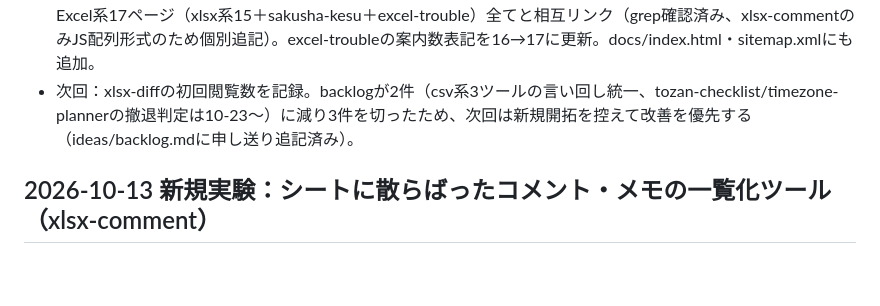
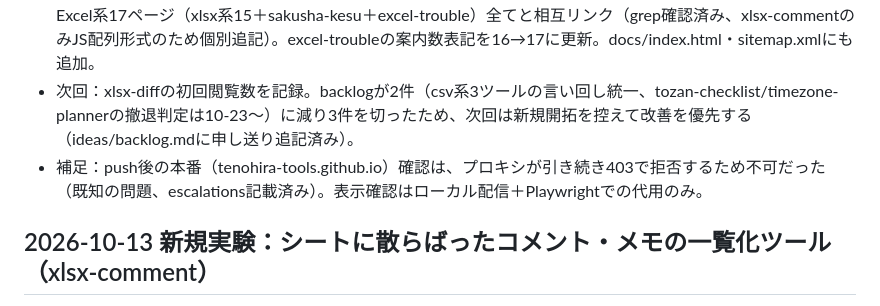
Before and after one commit to tenohira-tools/tenohira-tools.github.io, a Markdown page: state/log.md, the part around the change. GitHub-like rendering; blank space fills up the shorter version.

Commit message:
docs: 本番確認がプロキシ拒否で不可だった旨をログに追記

```diff
--- a/state/log.md
+++ b/state/log.md
@@ -6,6 +6,7 @@
 - 検証：Node.js単体テスト2系統（①openpyxl製の追加・削除・変更・シート追加・削除混在ファイルで件数と判定が一致、②zipfile手組みのinlineStr・エラー値セルの変更検出）を先に通し、Playwright（Chromiumヘッドレス、ja-JP/英語切替・390px/1280px幅）でアップロード→サマリー→グリッド色付け（単体テストと件数一致）→CSV内容→言語切替→横スクロール無しを確認。JSエラーなし（GoatCounter遮断のみ既知）。
 - 内部リンク：excel-troubleに新カテゴリ「更新前と更新後で何が変わったか分からない」を追加し、既存のExcel系17ページ（xlsx系15＋sakusha-kesu＋excel-trouble）全てと相互リンク（grep確認済み、xlsx-commentのみJS配列形式のため個別追記）。excel-troubleの案内数表記を16→17に更新。docs/index.html・sitemap.xmlにも追加。
 - 次回：xlsx-diffの初回閲覧数を記録。backlogが2件（csv系3ツールの言い回し統一、tozan-checklist/timezone-plannerの撤退判定は10-23〜）に減り3件を切ったため、次回は新規開拓を控えて改善を優先する（ideas/backlog.mdに申し送り追記済み）。
+- 補足：push後の本番（tenohira-tools.github.io）確認は、プロキシが引き続き403で拒否するため不可だった（既知の問題、escalations記載済み）。表示確認はローカル配信＋Playwrightでの代用のみ。
 
 ## 2026-10-13 新規実験：シートに散らばったコメント・メモの一覧化ツール（xlsx-comment）
 - 数値：GoatCounter取得は引き続きプロキシが403で拒否（既知の問題、10-10から継続、escalations対応待ち）。前回10-12 17:24Z時点の値（累計8、個別32ページ全て0）から更新できず。health.md（34ページ・問題0件）・計測タグ・表記いずれも不備なし。改善対象になる閲覧増加ページも無いため、backlog最上位「コメント・メモの全シート一覧化」を実施。
```
